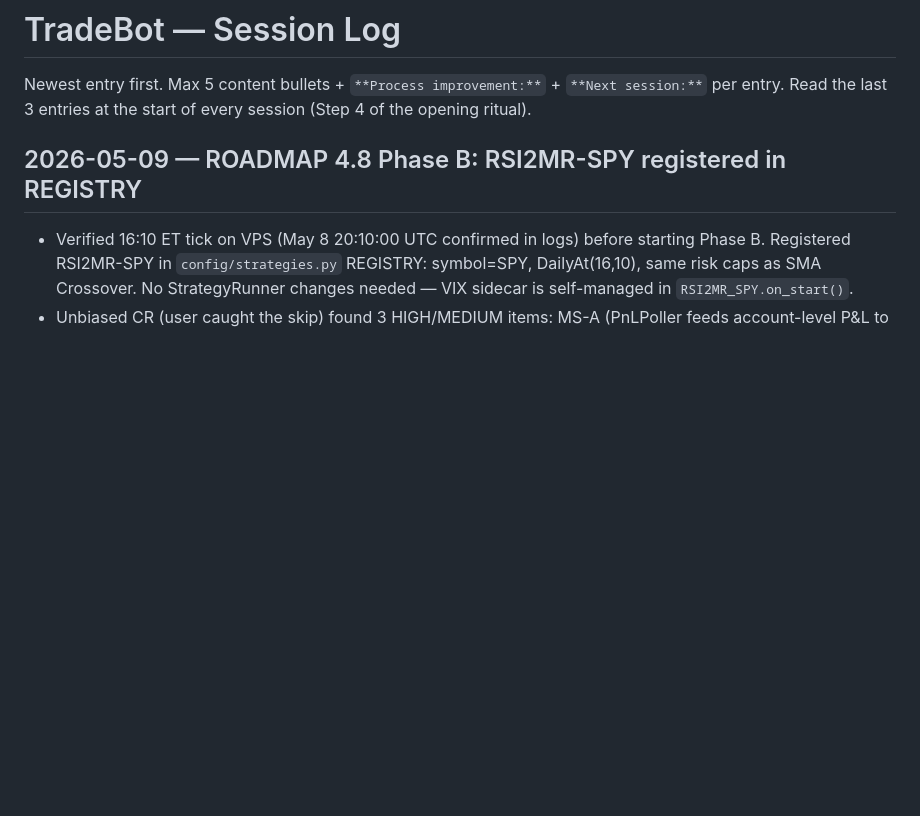
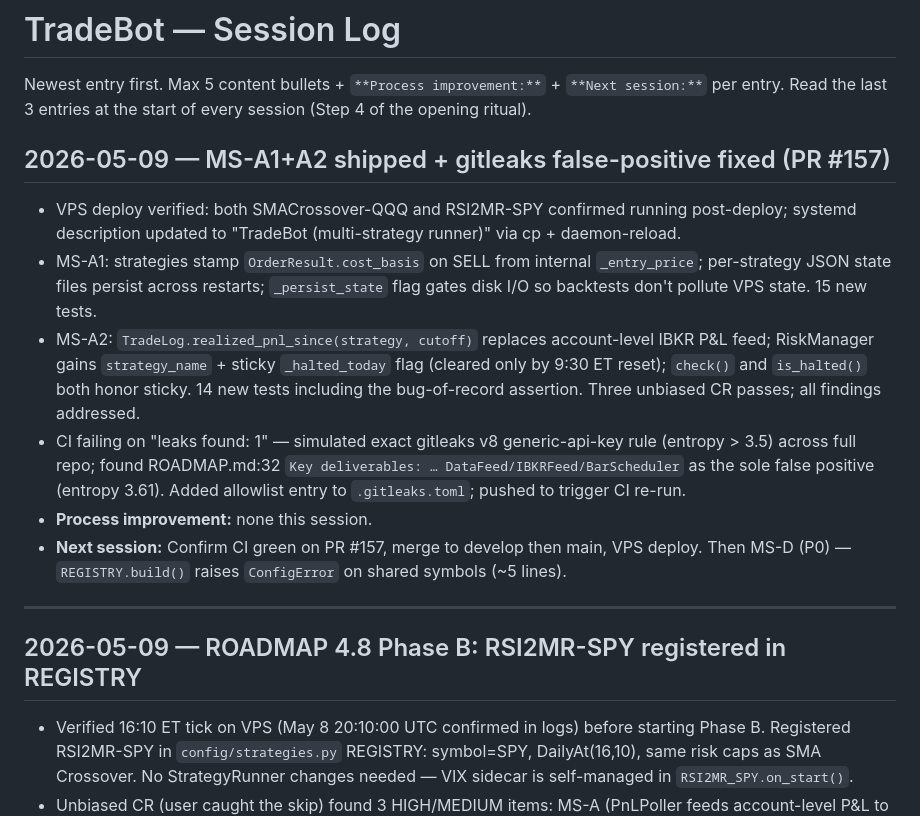
Before and after one commit to gzion2719/Trad_Bot_wClaude, a Markdown page: CHATLOG.md, the part around the change. Drawn GitHub-style; blank space fills up the shorter version.

Commit message:
docs(chatlog): log 2026-05-09 MS-A1+A2 session + gitleaks fix

```diff
--- a/CHATLOG.md
+++ b/CHATLOG.md
@@ -2,6 +2,17 @@
 
 Newest entry first. Max 5 content bullets + `**Process improvement:**` + `**Next session:**` per entry.
 Read the last 3 entries at the start of every session (Step 4 of the opening ritual).
+
+## 2026-05-09 — MS-A1+A2 shipped + gitleaks false-positive fixed (PR #157)
+
+- VPS deploy verified: both SMACrossover-QQQ and RSI2MR-SPY confirmed running post-deploy; systemd description updated to "TradeBot (multi-strategy runner)" via cp + daemon-reload.
+- MS-A1: strategies stamp `OrderResult.cost_basis` on SELL from internal `_entry_price`; per-strategy JSON state files persist across restarts; `_persist_state` flag gates disk I/O so backtests don't pollute VPS state. 15 new tests.
+- MS-A2: `TradeLog.realized_pnl_since(strategy, cutoff)` replaces account-level IBKR P&L feed; RiskManager gains `strategy_name` + sticky `_halted_today` flag (cleared only by 9:30 ET reset); `check()` and `is_halted()` both honor sticky. 14 new tests including the bug-of-record assertion. Three unbiased CR passes; all findings addressed.
+- CI failing on "leaks found: 1" — simulated exact gitleaks v8 generic-api-key rule (entropy > 3.5) across full repo; found ROADMAP.md:32 `Key deliverables: … DataFeed/IBKRFeed/BarScheduler` as the sole false positive (entropy 3.61). Added allowlist entry to `.gitleaks.toml`; pushed to trigger CI re-run.
+- **Process improvement:** none this session.
+- **Next session:** Confirm CI green on PR #157, merge to develop then main, VPS deploy. Then MS-D (P0) — `REGISTRY.build()` raises `ConfigError` on shared symbols (~5 lines).
+
+---
 
 ## 2026-05-09 — ROADMAP 4.8 Phase B: RSI2MR-SPY registered in REGISTRY
 
```
